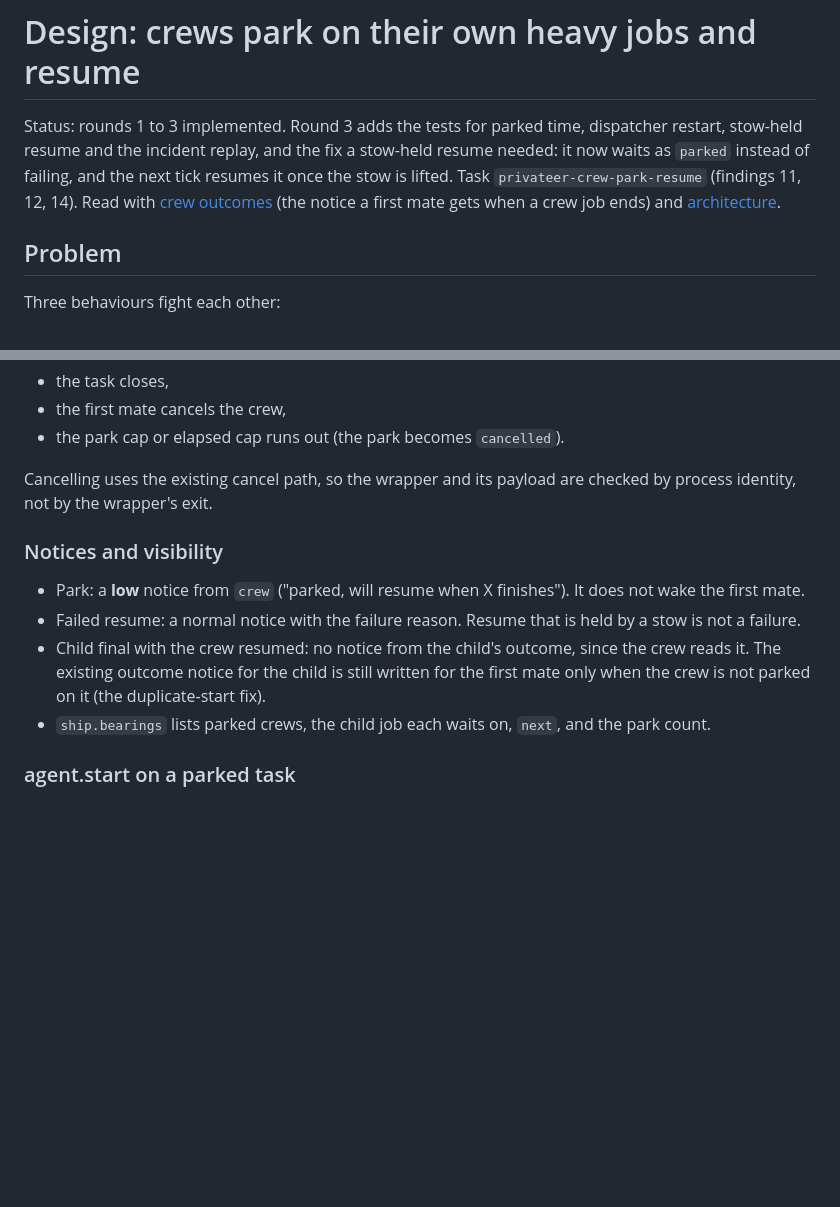
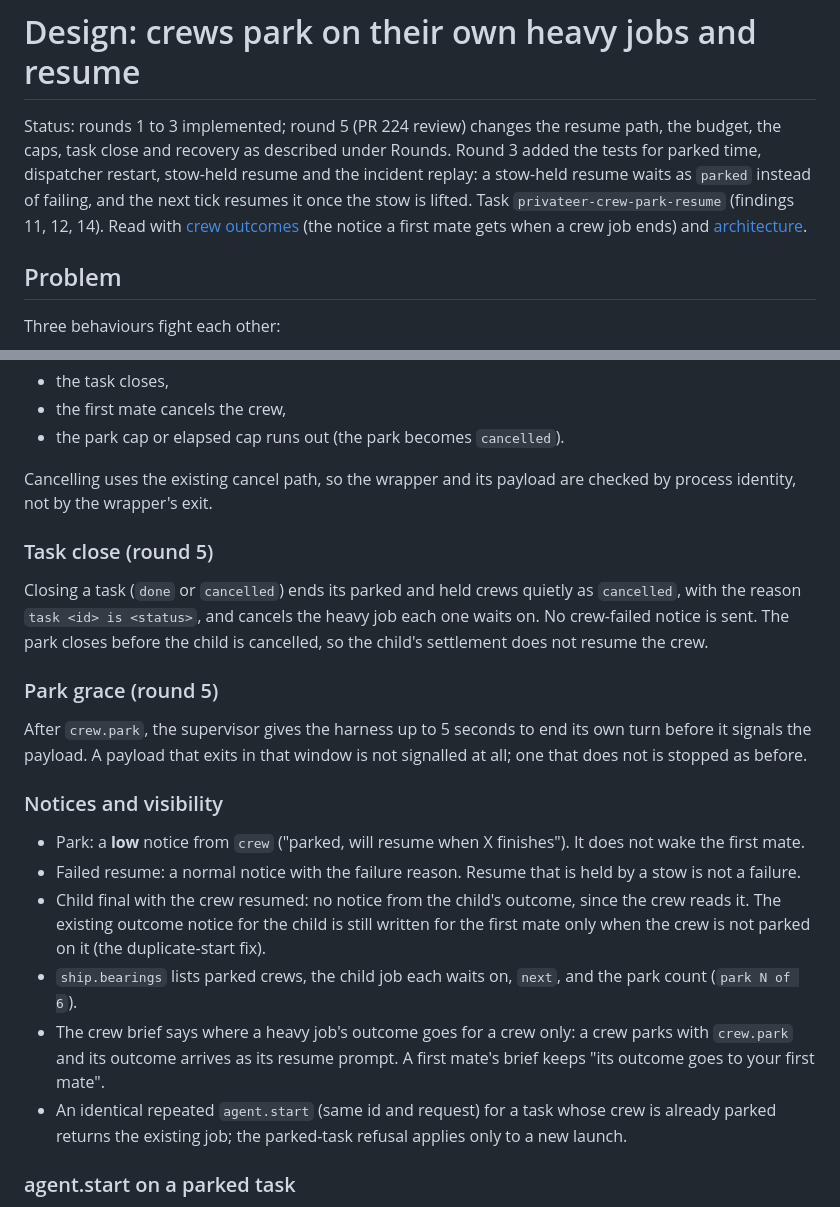
Before and after one commit to kirkins/privateer, a Markdown page: docs/design/crew-park-resume.md, 2 parts joined by grey strips. GitHub-like rendering; blank space fills up the shorter version.

```diff
--- a/docs/design/crew-park-resume.md
+++ b/docs/design/crew-park-resume.md
@@ -1,6 +1,6 @@
 # Design: crews park on their own heavy jobs and resume
 
-Status: rounds 1 to 3 implemented. Round 3 adds the tests for parked time, dispatcher restart, stow-held resume and the incident replay, and the fix a stow-held resume needed: it now waits as `parked` instead of failing, and the next tick resumes it once the stow is lifted. Task `privateer-crew-park-resume` (findings 11, 12, 14). Read with [crew outcomes](crew-outcomes.md) (the notice a first mate gets when a crew job ends) and [architecture](../architecture.md).
+Status: rounds 1 to 3 implemented; round 5 (PR 224 review) changes the resume path, the budget, the caps, task close and recovery as described under Rounds. Round 3 added the tests for parked time, dispatcher restart, stow-held resume and the incident replay: a stow-held resume waits as `parked` instead of failing, and the next tick resumes it once the stow is lifted. Task `privateer-crew-park-resume` (findings 11, 12, 14). Read with [crew outcomes](crew-outcomes.md) (the notice a first mate gets when a crew job ends) and [architecture](../architecture.md).
 
 ## Problem
 
@@ -72,12 +75,22 @@ Child jobs stay alive while the crew will read their result. They are cancelled
 
 Cancelling uses the existing cancel path, so the wrapper and its payload are checked by process identity, not by the wrapper's exit.
 
+### Task close (round 5)
+
+Closing a task (`done` or `cancelled`) ends its parked and held crews quietly as `cancelled`, with the reason `task <id> is <status>`, and cancels the heavy job each one waits on. No crew-failed notice is sent. The park closes before the child is cancelled, so the child's settlement does not resume the crew.
+
+### Park grace (round 5)
+
+After `crew.park`, the supervisor gives the harness up to 5 seconds to end its own turn before it signals the payload. A payload that exits in that window is not signalled at all; one that does not is stopped as before.
+
 ### Notices and visibility
 
 - Park: a **low** notice from `crew` ("parked, will resume when X finishes"). It does not wake the first mate.
 - Failed resume: a normal notice with the failure reason. Resume that is held by a stow is not a failure.
 - Child final with the crew resumed: no notice from the child's outcome, since the crew reads it. The existing outcome notice for the child is still written for the first mate only when the crew is not parked on it (the duplicate-start fix).
-- `ship.bearings` lists parked crews, the child job each waits on, `next`, and the park count.
+- `ship.bearings` lists parked crews, the child job each waits on, `next`, and the park count (`park N of 6`).
+- The crew brief says where a heavy job's outcome goes for a crew only: a crew parks with `crew.park` and its outcome arrives as its resume prompt. A first mate's brief keeps "its outcome goes to your first mate".
+- An identical repeated `agent.start` (same id and request) for a task whose crew is already parked returns the existing job; the parked-task refusal applies only to a new launch.
 
 ### agent.start on a parked task
 
```
Also changed, not shown: other parts of docs/design/crew-park-resume.md (+11 -8 lines).
